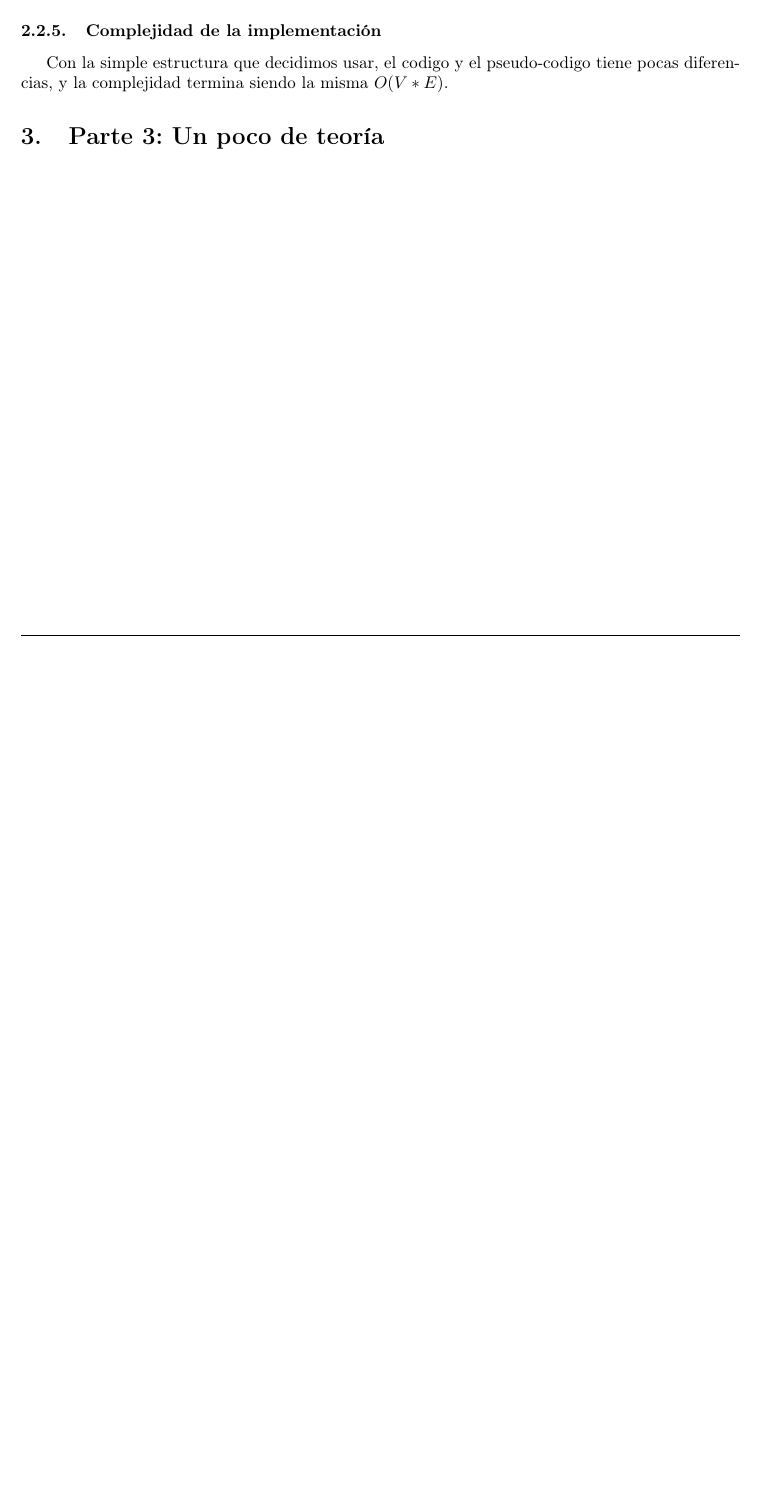
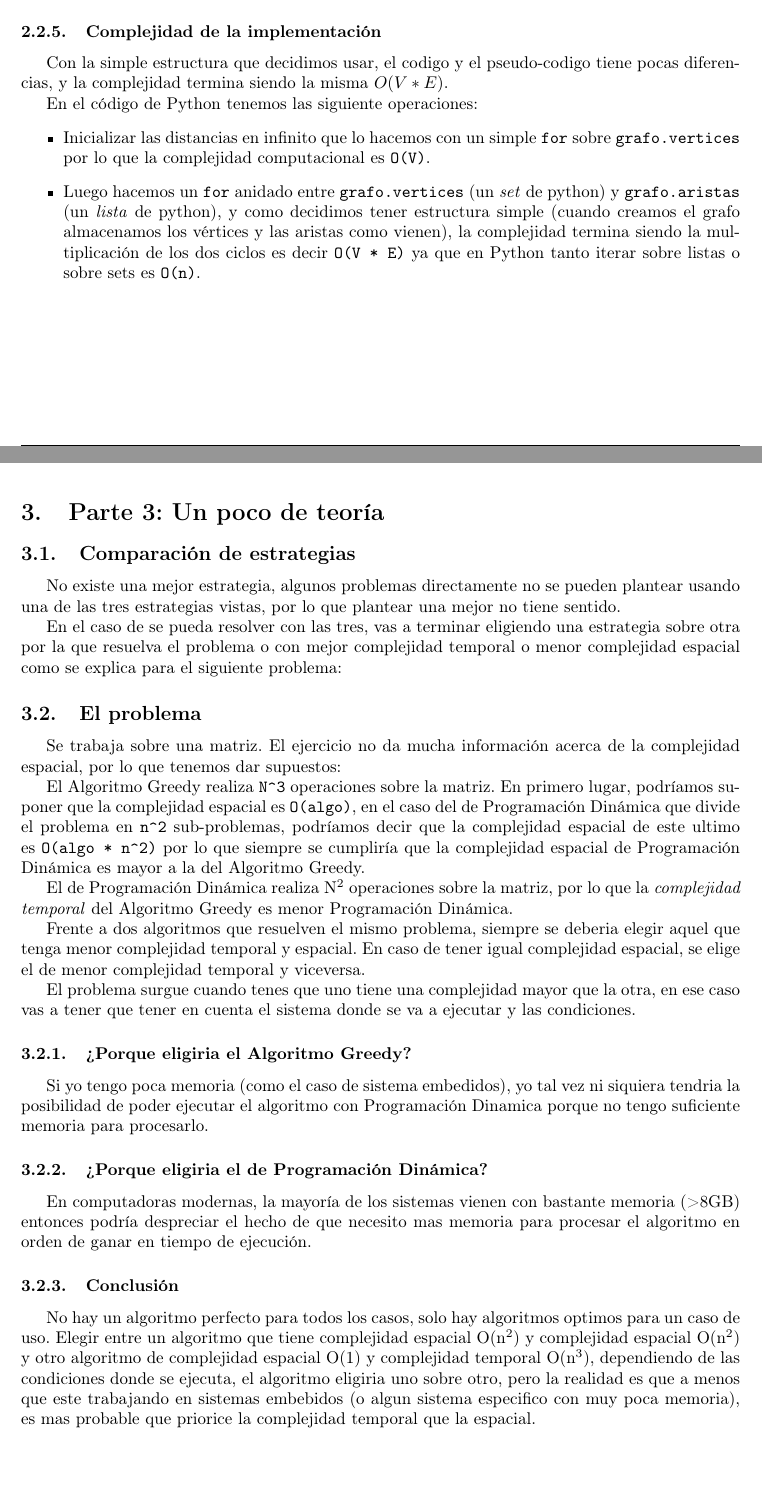
Before and after one commit to Pablo1107/tda-I-tp2-1c2021, a LaTeX document (informe.tex): part of page 7 of 7 before the commit and two parts of pages 6 and 7 of 7 after it, the two joined at a grey line, cut so that both start at the same text, the shorter picture padded with empty space. Compiled offline with pdfLaTeX.

Commit message:
add parte 3 al informe, remover codigo python y emprolijar parte 2

```diff
--- a/informe.tex
+++ b/informe.tex
@@ -346,11 +305,82 @@ mientras que se suman todos sus pesos en la variable \texttt{peso\_ciclo}.
 Luego devolvemos al \texttt{ciclo} reconstruido invertido y el \texttt{peso\_ciclo} calculado.
 
 \subsubsection{Complejidad de la implementación}
-\label{sec:org24d18b0}
+\label{sec:orgdb609f5}
 
 Con la simple estructura que decidimos usar, el codigo y el pseudo-codigo tiene
 pocas diferencias, y la complejidad termina siendo la misma \(O(V * E)\).
 
+En el código de Python tenemos las siguiente operaciones:
+\begin{itemize}
+\item Inicializar las distancias en infinito que lo hacemos con un simple \texttt{for}
+sobre \texttt{grafo.vertices} por lo que la complejidad computacional es \texttt{O(V)}.
+\item Luego hacemos un \texttt{for} anidado entre \texttt{grafo.vertices} (un \emph{set} de python) y
+\texttt{grafo.aristas} (un \emph{lista} de python), y como decidimos tener estructura
+simple (cuando creamos el grafo almacenamos los vértices y las aristas como
+vienen), la complejidad termina siendo la multiplicación de los dos ciclos es
+decir \texttt{O(V * E)} ya que en Python tanto iterar sobre listas o sobre sets es
+\texttt{O(n)}.
+\end{itemize}
+
 \section{Parte 3: Un poco de teoría}
-\label{sec:org83eb617}
+\label{sec:orgf20fb5d}
+
+\subsection{Comparación de estrategias}
+\label{sec:org2644d94}
+
+No existe una mejor estrategia, algunos problemas directamente no se pueden
+plantear usando una de las tres estrategias vistas, por lo que plantear una
+mejor no tiene sentido.
+
+En el caso de se pueda resolver con las tres, vas a terminar eligiendo una
+estrategia sobre otra por la que resuelva el problema o con mejor complejidad
+temporal o menor complejidad espacial como se explica para el siguiente problema:
+
+\subsection{El problema}
+\label{sec:orgd86a85a}
+
+Se trabaja sobre una matriz. El ejercicio no da mucha información acerca de la
+complejidad espacial, por lo que tenemos dar supuestos:
+
+El Algoritmo Greedy realiza \texttt{N\textasciicircum{}3} operaciones sobre la matriz. En primero lugar,
+podríamos suponer que la complejidad espacial es \texttt{O(algo)}, en el caso del de
+Programación Dinámica que divide el problema en \texttt{n\textasciicircum{}2} sub-problemas, podríamos
+decir que la complejidad espacial de este ultimo es \texttt{O(algo * n\textasciicircum{}2)} por lo que
+siempre se cumpliría que la complejidad espacial de Programación Dinámica es
+mayor a la del Algoritmo Greedy.
+
+El de Programación Dinámica realiza N\textsuperscript{2} operaciones sobre la matriz, por lo que
+la \emph{complejidad temporal} del Algoritmo Greedy es menor Programación Dinámica.
+
+Frente a dos algoritmos que resuelven el mismo problema, siempre se deberia
+elegir aquel que tenga menor complejidad temporal y espacial. En caso de tener
+igual complejidad espacial, se elige el de menor complejidad temporal y
+viceversa.
+
+El problema surgue cuando tenes que uno tiene una complejidad mayor que la otra,
+en ese caso vas a tener que tener en cuenta el sistema donde se va a ejecutar y
+las condiciones.
+
+\subsubsection{¿Porque eligiria el Algoritmo Greedy?}
+\label{sec:org1dfbf4f}
+Si yo tengo poca memoria (como el caso de sistema embedidos), yo tal vez ni
+siquiera tendria la posibilidad de poder ejecutar el algoritmo con Programación
+Dinamica porque no tengo suficiente memoria para procesarlo.
+
+\subsubsection{¿Porque eligiria el de Programación Dinámica?}
+\label{sec:org9c6386a}
+En computadoras modernas, la mayoría de los sistemas vienen con bastante memoria
+(>8GB) entonces podría despreciar el hecho de que necesito mas memoria para
+procesar el algoritmo en orden de ganar en tiempo de ejecución.
+
+\subsubsection{Conclusión}
+\label{sec:org33f2f65}
+No hay un algoritmo perfecto para todos los casos, solo hay algoritmos optimos
+para un caso de uso. Elegir entre un algoritmo que tiene complejidad espacial
+O(n\textsuperscript{2}) y complejidad espacial O(n\textsuperscript{2}) y otro algoritmo de complejidad espacial
+O(1) y complejidad temporal O(n\textsuperscript{3}), dependiendo de las condiciones donde se
+ejecuta, el algoritmo eligiria uno sobre otro, pero la realidad es que a menos
+que este trabajando en sistemas embebidos (o algun sistema especifico con muy
+poca memoria), es mas probable que priorice la complejidad temporal que la
+espacial.
 \end{document}
```
Also changed, not shown: informe.pdf, informe.tex (85 more changed lines), 1 other file.
